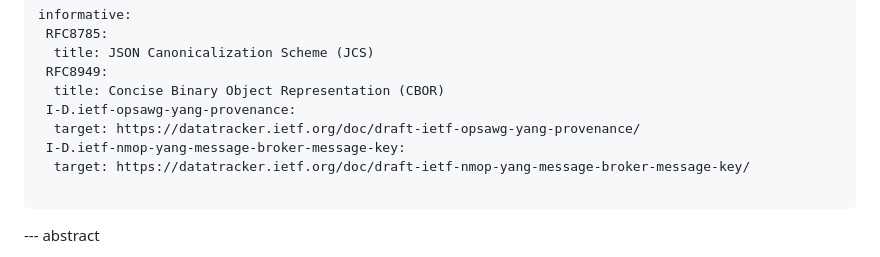
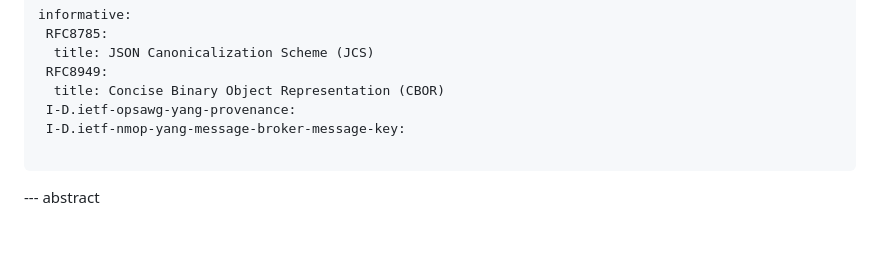
Before and after one commit to ana-mp26/yang-state-normalization, a Markdown page: draft-mendez-opsawg-yang-state-normalization.md, the part around the change. GitHub-like rendering; blank space fills up the shorter version.

Commit message:
Remove target URLs for YANG drafts
Removed target URLs for YANG drafts in the document.

```diff
--- a/draft-mendez-opsawg-yang-state-normalization.md
+++ b/draft-mendez-opsawg-yang-state-normalization.md
@@ -42,9 +42,7 @@ informative:
  RFC8949:
   title: Concise Binary Object Representation (CBOR)
  I-D.ietf-opsawg-yang-provenance:
-  target: https://datatracker.ietf.org/doc/draft-ietf-opsawg-yang-provenance/
  I-D.ietf-nmop-yang-message-broker-message-key:
-  target: https://datatracker.ietf.org/doc/draft-ietf-nmop-yang-message-broker-message-key/
 
 ...
 
```
